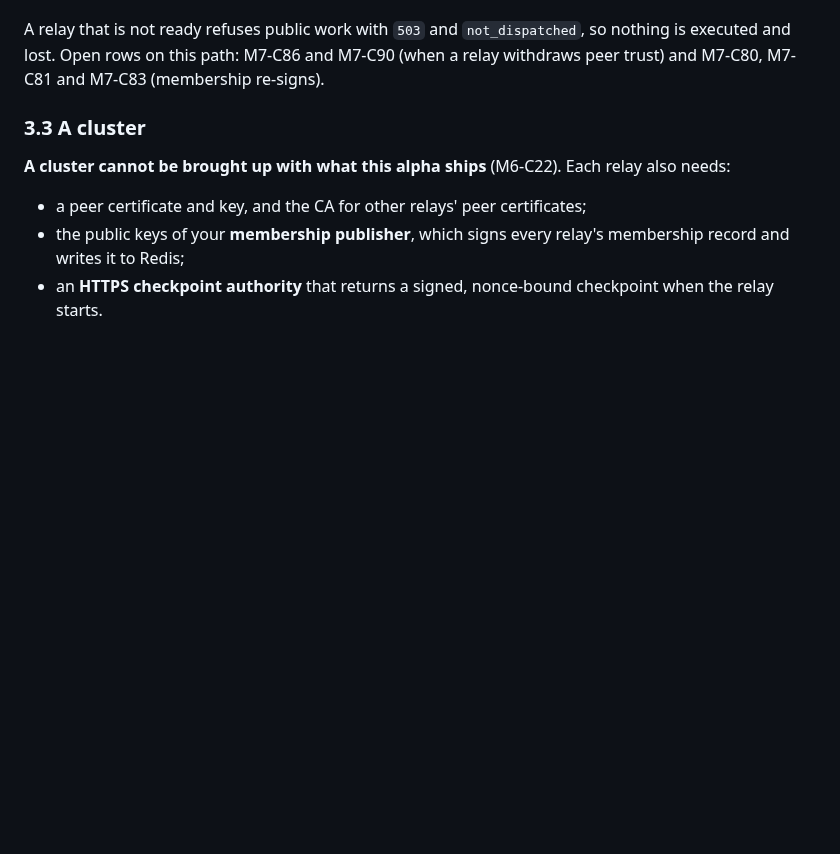
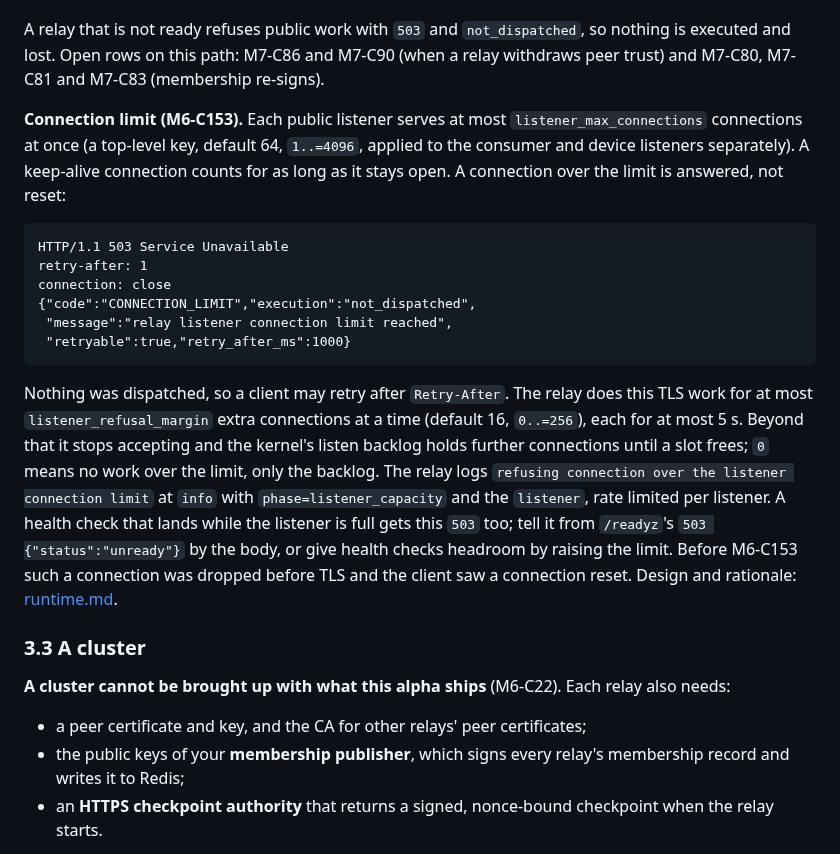
Before and after one commit to andymac4182/agent-tunnel, a Markdown page: docs/operator.md, the part around the change. Rendered like a GitHub page; blank space fills up the shorter version.

````diff
--- a/docs/operator.md
+++ b/docs/operator.md
@@ -1032,6 +1032,34 @@ A relay that is not ready refuses public work with `503` and
 `not_dispatched`, so nothing is executed and lost. Open rows on this path:
 M7-C86 and M7-C90 (when a relay withdraws peer trust) and M7-C80, M7-C81 and
 M7-C83 (membership re-signs).
+
+**Connection limit (M6-C153).** Each public listener serves at most
+`listener_max_connections` connections at once (a top-level key, default 64,
+`1..=4096`, applied to the consumer and device listeners separately). A
+keep-alive connection counts for as long as it stays open. A connection over
+the limit is answered, not reset:
+
+```
+HTTP/1.1 503 Service Unavailable
+retry-after: 1
+connection: close
+{"code":"CONNECTION_LIMIT","execution":"not_dispatched",
+ "message":"relay listener connection limit reached",
+ "retryable":true,"retry_after_ms":1000}
+```
+
+Nothing was dispatched, so a client may retry after `Retry-After`. The relay
+does this TLS work for at most `listener_refusal_margin` extra connections at
+a time (default 16, `0..=256`), each for at most 5 s. Beyond that it stops
+accepting and the kernel's listen backlog holds further connections until a
+slot frees; `0` means no work over the limit, only the backlog. The relay logs
+`refusing connection over the listener connection limit` at `info` with
+`phase=listener_capacity` and the `listener`, rate limited per listener.
+A health check that lands while the listener is full gets this `503` too;
+tell it from `/readyz`'s `503 {"status":"unready"}` by the body, or give
+health checks headroom by raising the limit. Before M6-C153 such a connection
+was dropped before TLS and the client saw a connection reset. Design and
+rationale: [runtime.md](runtime.md#connections-over-the-limit-m6-c153).
 
 ### 3.3 A cluster
 
````
Also changed, not shown: docs/runtime.md (+23 -1 lines).
